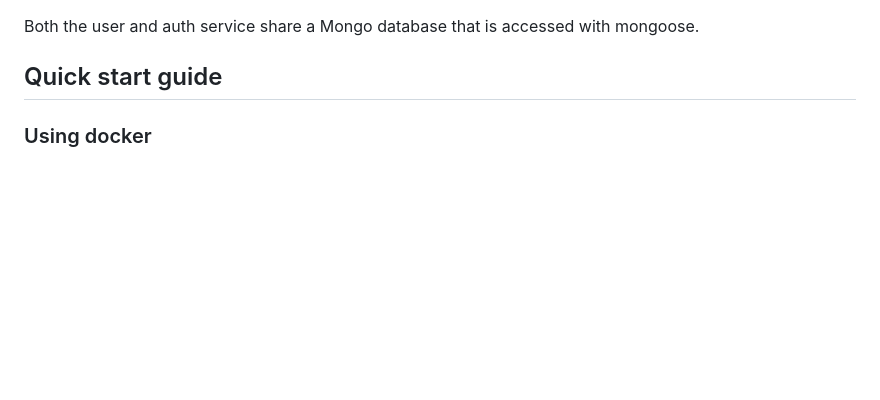
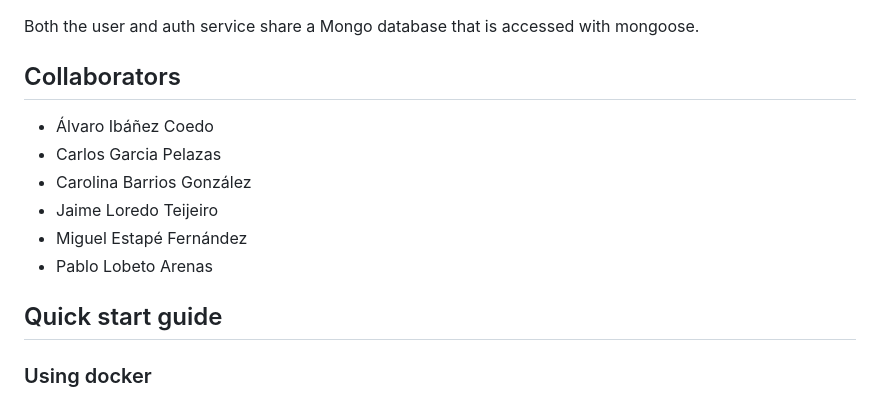
Before and after one commit to Arquisoft/wiq_en2a, a Markdown page: README.md, the part around the change. Drawn GitHub-style; blank space fills up the shorter version.

Commit message:
Update README.md added collaborators

```diff
--- a/README.md
+++ b/README.md
@@ -14,6 +14,15 @@ This repo is a basic application composed of several components.
 - **Webapp**. React web application that uses the gateway service to allow basic login and new user features.
 
 Both the user and auth service share a Mongo database that is accessed with mongoose.
+
+## Collaborators
+
+- Álvaro Ibáñez Coedo
+- Carlos Garcia Pelazas
+- Carolina Barrios González
+- Jaime Loredo Teijeiro
+- Miguel Estapé Fernández
+- Pablo Lobeto Arenas
 
 ## Quick start guide
 
```
